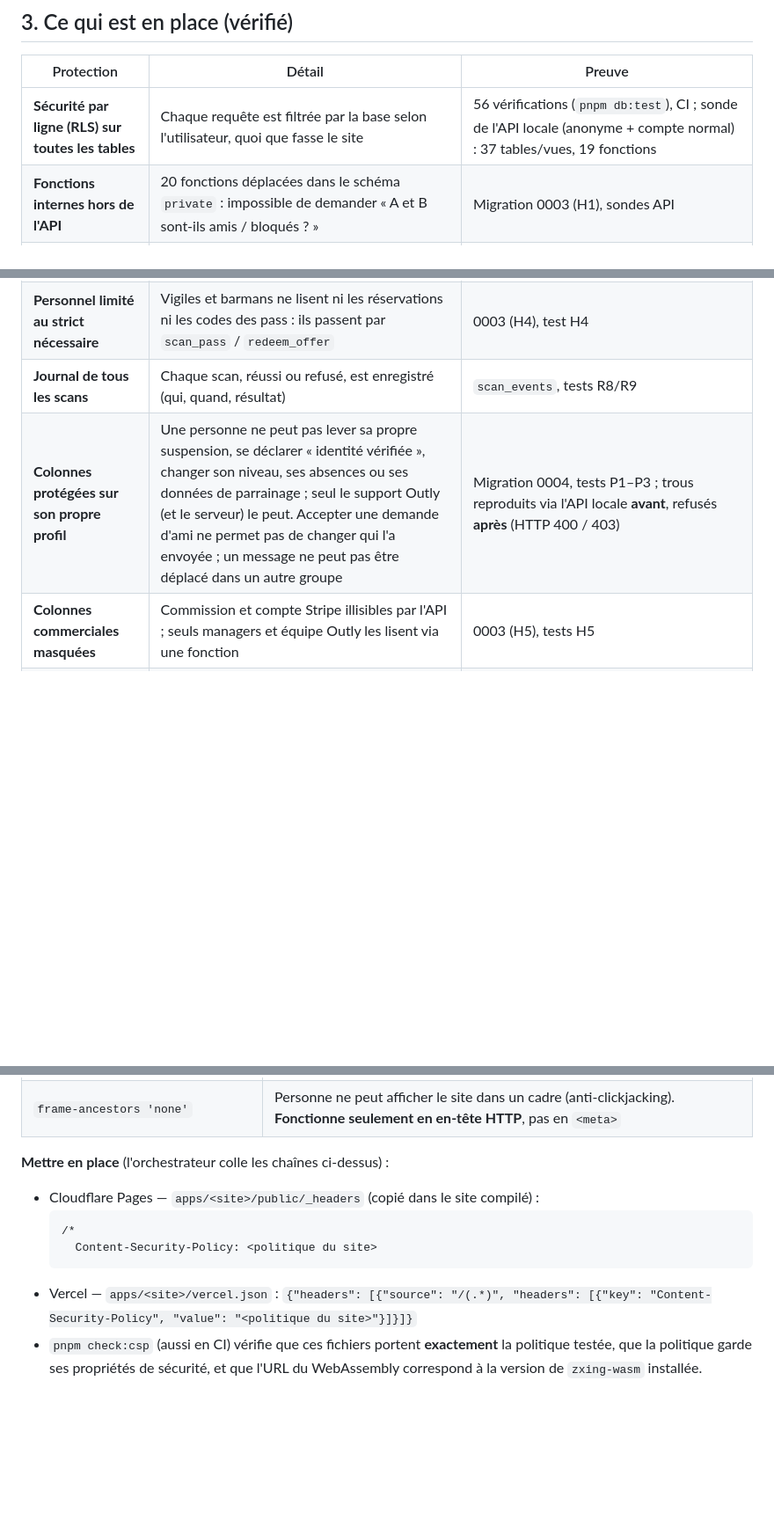
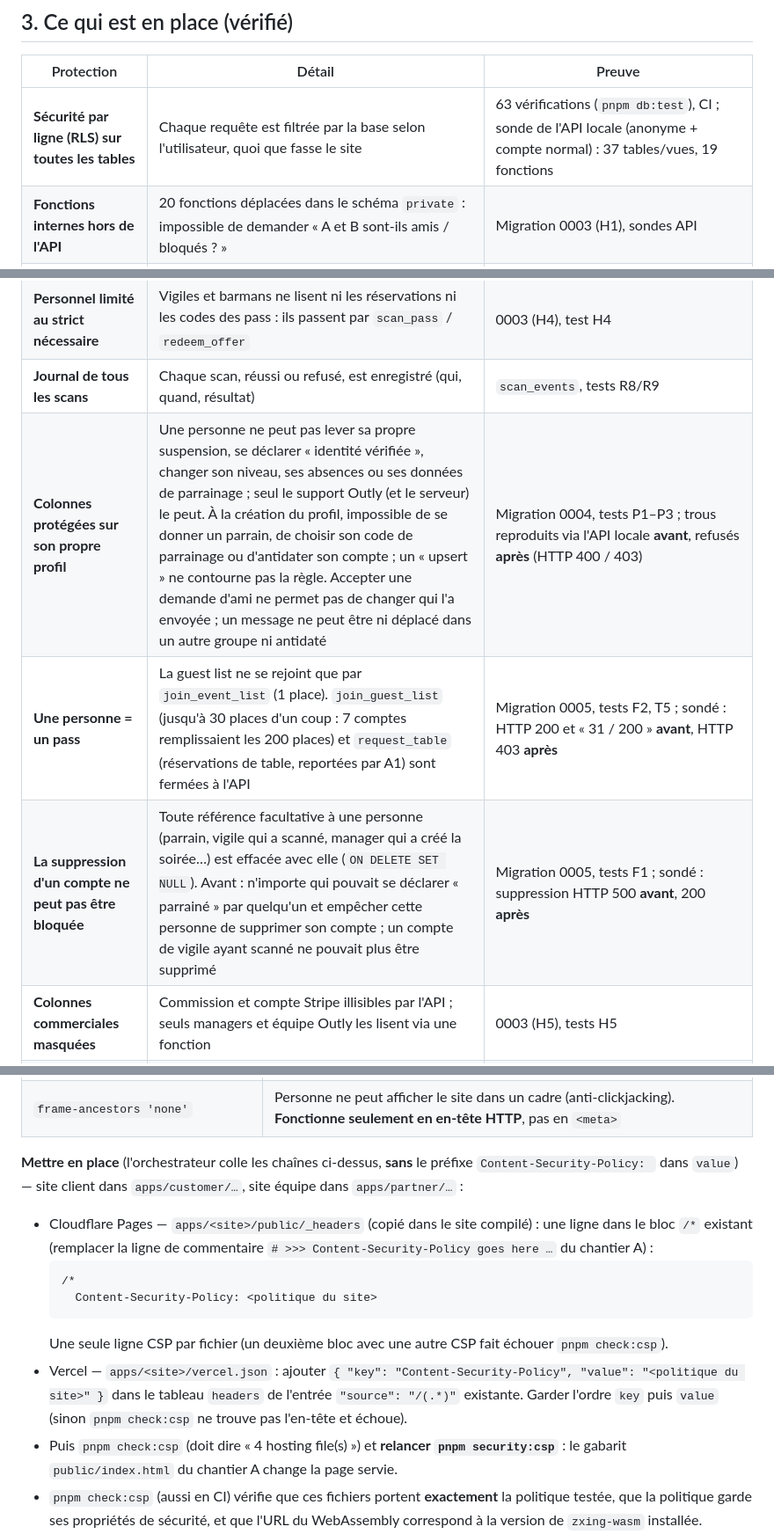
Before and after one commit to Matthieusabourin2/outly, a Markdown page: docs/SECURITY.md, 3 parts joined by grey strips. Shown at 88% size. GitHub-like rendering; blank space fills up the shorter version.

Commit message:
SECURITY.md: review findings (0005), exact CSP paste instructions
Co-Authored-By: Claude Opus 5.5 <noreply@anthropic.com>

````diff
--- a/docs/SECURITY.md
+++ b/docs/SECURITY.md
@@ -31,7 +31,7 @@
 
 | Protection | Détail | Preuve |
 |---|---|---|
-| **Sécurité par ligne (RLS) sur toutes les tables** | Chaque requête est filtrée par la base selon l'utilisateur, quoi que fasse le site | 56 vérifications (`pnpm db:test`), CI ; sonde de l'API locale (anonyme + compte normal) : 37 tables/vues, 19 fonctions |
+| **Sécurité par ligne (RLS) sur toutes les tables** | Chaque requête est filtrée par la base selon l'utilisateur, quoi que fasse le site | 63 vérifications (`pnpm db:test`), CI ; sonde de l'API locale (anonyme + compte normal) : 37 tables/vues, 19 fonctions |
 | **Fonctions internes hors de l'API** | 20 fonctions déplacées dans le schéma `private` : impossible de demander « A et B sont-ils amis / bloqués ? » | Migration 0003 (H1), sondes API |
 | **Pseudos seulement** | La liste publique des profils ne montre que `id`, pseudo, avatar ; la liste des participants seulement les pseudos des personnes en mode classique | 0003 (H3), tests R3/H3 |
 | **Mode fantôme par défaut, réciproque** | Invisible = ne voit personne | Tests R2/R3 |
@@ -40,7 +40,9 @@
 | **Pass QR à usage unique** | Code aléatoire non devinable, renouvelé au scan ; une capture d'écran ne passe qu'une fois ; le vigile vérifie aussi le billet | Tests R8, T5 |
 | **Personnel limité au strict nécessaire** | Vigiles et barmans ne lisent ni les réservations ni les codes des pass : ils passent par `scan_pass` / `redeem_offer` | 0003 (H4), test H4 |
 | **Journal de tous les scans** | Chaque scan, réussi ou refusé, est enregistré (qui, quand, résultat) | `scan_events`, tests R8/R9 |
-| **Colonnes protégées sur son propre profil** | Une personne ne peut pas lever sa propre suspension, se déclarer « identité vérifiée », changer son niveau, ses absences ou ses données de parrainage ; seul le support Outly (et le serveur) le peut. Accepter une demande d'ami ne permet pas de changer qui l'a envoyée ; un message ne peut pas être déplacé dans un autre groupe | Migration 0004, tests P1–P3 ; trous reproduits via l'API locale **avant**, refusés **après** (HTTP 400 / 403) |
+| **Colonnes protégées sur son propre profil** | Une personne ne peut pas lever sa propre suspension, se déclarer « identité vérifiée », changer son niveau, ses absences ou ses données de parrainage ; seul le support Outly (et le serveur) le peut. À la création du profil, impossible de se donner un parrain, de choisir son code de parrainage ou d'antidater son compte ; un « upsert » ne contourne pas la règle. Accepter une demande d'ami ne permet pas de changer qui l'a envoyée ; un message ne peut être ni déplacé dans un autre groupe ni antidaté | Migration 0004, tests P1–P3 ; trous reproduits via l'API locale **avant**, refusés **après** (HTTP 400 / 403) |
+| **Une personne = un pass** | La guest list ne se rejoint que par `join_event_list` (1 place). `join_guest_list` (jusqu'à 30 places d'un coup : 7 comptes remplissaient les 200 places) et `request_table` (réservations de table, reportées par A1) sont fermées à l'API | Migration 0005, tests F2, T5 ; sondé : HTTP 200 et « 31 / 200 » **avant**, HTTP 403 **après** |
+| **La suppression d'un compte ne peut pas être bloquée** | Toute référence facultative à une personne (parrain, vigile qui a scanné, manager qui a créé la soirée…) est effacée avec elle (`ON DELETE SET NULL`). Avant : n'importe qui pouvait se déclarer « parrainé » par quelqu'un et empêcher cette personne de supprimer son compte ; un compte de vigile ayant scanné ne pouvait plus être supprimé | Migration 0005, tests F1 ; sondé : suppression HTTP 500 **avant**, 200 **après** |
 | **Colonnes commerciales masquées** | Commission et compte Stripe illisibles par l'API ; seuls managers et équipe Outly les lisent via une fonction | 0003 (H5), tests H5 |
 | **CAPTCHA anti-robots (prêt, à activer)** | Cloudflare Turnstile sur inscription, connexion, code email et mot de passe oublié ; jeton à usage unique, widget réinitialisé après chaque tentative ; **sans clé configurée, le site marche comme avant** | Testé en local avec les clés de test officielles : inscription OK avec un CAPTCHA valide, **compte refusé quand le serveur rejette le CAPTCHA**, **appel direct à l'API sans CAPTCHA refusé** |
 | **Connexion durcie** | Mots de passe 8+ caractères avec lettres et chiffres ; codes email valables 10 min ; 1 email d'authentification par minute et par personne ; changement de mot de passe après reconnexion récente | `supabase/config.toml`, vérifié sur la base locale |
@@ -159,13 +163,15 @@ Content-Security-Policy: default-src 'self'; script-src 'self' 'wasm-unsafe-eval
 | `object-src 'none'`, `base-uri 'self'`, `form-action 'self'` | Pas de plugins ; une balise `<base>` injectée ne peut pas détourner les scripts ; pas d'envoi de formulaire ailleurs |
 | `frame-ancestors 'none'` | Personne ne peut afficher le site dans un cadre (anti-clickjacking). **Fonctionne seulement en en-tête HTTP**, pas en `<meta>` |
 
-**Mettre en place** (l'orchestrateur colle les chaînes ci-dessus) :
-- Cloudflare Pages — `apps/<site>/public/_headers` (copié dans le site compilé) :
+**Mettre en place** (l'orchestrateur colle les chaînes ci-dessus, **sans** le préfixe `Content-Security-Policy: ` dans `value`) — site client dans `apps/customer/…`, site équipe dans `apps/partner/…` :
+- Cloudflare Pages — `apps/<site>/public/_headers` (copié dans le site compilé) : une ligne dans le bloc `/*` existant (remplacer la ligne de commentaire `# >>> Content-Security-Policy goes here …` du chantier A) :
   ```
   /*
     Content-Security-Policy: <politique du site>
   ```
-- Vercel — `apps/<site>/vercel.json` : `{"headers": [{"source": "/(.*)", "headers": [{"key": "Content-Security-Policy", "value": "<politique du site>"}]}]}`
+  Une seule ligne CSP par fichier (un deuxième bloc avec une autre CSP fait échouer `pnpm check:csp`).
+- Vercel — `apps/<site>/vercel.json` : ajouter `{ "key": "Content-Security-Policy", "value": "<politique du site>" }` dans le tableau `headers` de l'entrée `"source": "/(.*)"` existante. Garder l'ordre `key` puis `value` (sinon `pnpm check:csp` ne trouve pas l'en-tête et échoue).
+- Puis `pnpm check:csp` (doit dire « 4 hosting file(s) ») et **relancer `pnpm security:csp`** : le gabarit `public/index.html` du chantier A change la page servie.
 - `pnpm check:csp` (aussi en CI) vérifie que ces fichiers portent **exactement** la politique testée, que la politique garde ses propriétés de sécurité, et que l'URL du WebAssembly correspond à la version de `zxing-wasm` installée.
 - Une fois le projet Supabase de production créé, on peut remplacer `*.supabase.co` par l'adresse exacte du projet : `buildCsp('customer', { supabaseUrl: 'https://<ref>.supabase.co' })` (accepté par `pnpm check:csp`). C'est plus strict : un script injecté ne pourrait plus envoyer de données vers un autre projet Supabase.
 
````
Also changed, not shown: other parts of docs/SECURITY.md (+3 -1 lines).
